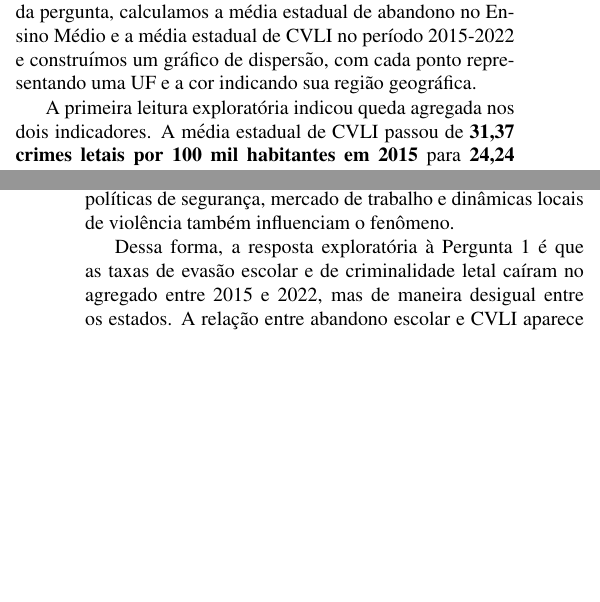
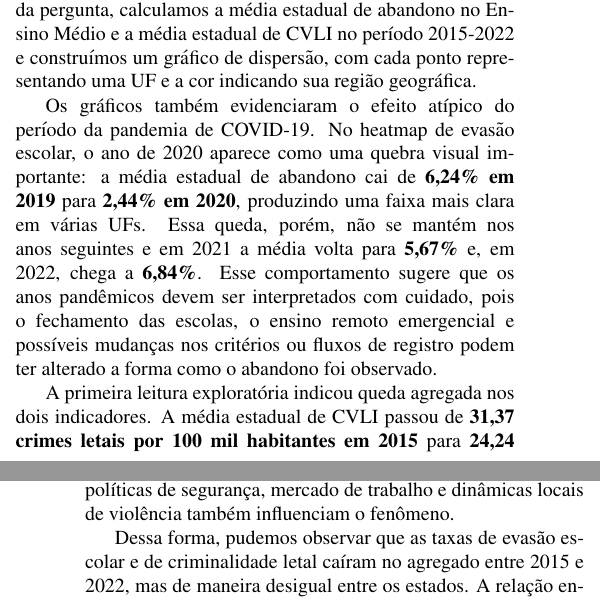
Before and after one commit to Gr-moura/ICD---The-End, a LaTeX problem sheet (example/example.tex): two parts of the columns of pages 2 and 3 of 4, joined at a grey line, cut so that both start at the same text, the shorter picture padded with empty space. Compiled offline with pdfLaTeX.

Commit message:
Efeito pandemia

```diff
--- a/example/example.tex
+++ b/example/example.tex
@@ -91,6 +91,8 @@ Para facilitar uma análise visual, construímos gráficos de linha por UF para
 
 Foram gerados heatmaps para os indicadores criminais e para a evasão escolar. No caso da criminalidade, eles ajudaram a visualizar a concentração territorial da violência e a distinguir estados com taxas historicamente elevadas daqueles com níveis menores ou em queda. No caso da evasão, o heatmap permitiu identificar estados com abandono escolar estruturalmente alto e estados que apresentaram melhora ao longo da série. Por fim, para relacionar diretamente as duas dimensões da pergunta, calculamos a média estadual de abandono no Ensino Médio e a média estadual de CVLI no período 2015-2022 e construímos um gráfico de dispersão, com cada ponto representando uma UF e a cor indicando sua região geográfica.
 
+Os gráficos também evidenciaram o efeito atípico do período da pandemia de COVID-19. No heatmap de evasão escolar, o ano de 2020 aparece como uma quebra visual importante: a média estadual de abandono cai de \textbf{6,24\% em 2019} para \textbf{2,44\% em 2020}, produzindo uma faixa mais clara em várias UFs. Essa queda, porém, não se mantém nos anos seguintes e em 2021 a média volta para \textbf{5,67\%} e, em 2022, chega a \textbf{6,84\%}. Esse comportamento sugere que os anos pandêmicos devem ser interpretados com cuidado, pois o fechamento das escolas, o ensino remoto emergencial e possíveis mudanças nos critérios ou fluxos de registro podem ter alterado a forma como o abandono foi observado.
+
 A primeira leitura exploratória indicou queda agregada nos dois indicadores. A média estadual de CVLI passou de \textbf{31,37 crimes letais por 100 mil habitantes em 2015} para \textbf{24,24 em 2022}, redução de aproximadamente \textbf{22,7\%}. No mesmo período, a taxa média de abandono no Ensino Médio caiu de \textbf{9,72\%} para \textbf{6,84\%}, o que corresponde a uma redução aproximada de \textbf{29,7\%}. Portanto, no agregado nacional por UF, tanto a violência letal quanto a evasão escolar apresentaram melhora ao longo do tempo.
 
 Apesar dessa tendência geral de queda, o cenário não é homogêneo entre os estados. Na criminalidade, as maiores médias de CVLI entre 2015 e 2022 ocorreram no \textbf{Rio Grande do Norte (46,92)}, \textbf{Alagoas (43,80)}, \textbf{Sergipe (42,67)}, \textbf{Pernambuco (42,01)} e \textbf{Ceará (40,02)}. Os menores valores médios foram observados em \textbf{São Paulo (7,70)}, \textbf{Santa Catarina (10,40)}, \textbf{Minas Gerais (15,64)}, \textbf{Paraná (15,70)} e \textbf{Distrito Federal (16,05)}. Esses dados demonstram um possível componente regional na concentração de casos de violência letal, estando esses localizados especialmente em estados do Norte e do Nordeste.
@@ -99,7 +101,7 @@ Na evasão escolar, também houve forte variação entre UFs. As maiores médias
 
 Por fim, comparamos as médias estaduais de abandono no Ensino Médio e de CVLI no período 2015-2022. A correlação encontrada foi de \textbf{$r = 0,34$}, indicando uma associação positiva moderada: estados com maior abandono escolar tendem, em média, a apresentar maior violência letal. No entanto, a dispersão entre os estados mostra que a criminalidade não pode ser explicada apenas pela evasão escolar. Fatores como desigualdade de renda, urbanização, capacidade institucional, políticas de segurança, mercado de trabalho e dinâmicas locais de violência também influenciam o fenômeno.
 
-Dessa forma, a resposta exploratória à Pergunta 1 é que as taxas de evasão escolar e de criminalidade letal caíram no agregado entre 2015 e 2022, mas de maneira desigual entre os estados. A relação entre abandono escolar e CVLI aparece como uma evidência estatística de associação, suficiente para orientar as análises posteriores, mas não como demonstração direta de causalidade.
+Dessa forma, pudemos observar que as taxas de evasão escolar e de criminalidade letal caíram no agregado entre 2015 e 2022, mas de maneira desigual entre os estados. A relação entre abandono escolar e CVLI aparece como uma evidência estatística de associação, suficiente para orientar as análises posteriores, mas não como demonstração direta de causalidade.
 
 \subsection{Teste de Hipóteses (Pergunta 2: Efeito do Financiamento na Violência)}
 
```
Also changed, not shown: example/example.tex (2 more changed lines).
